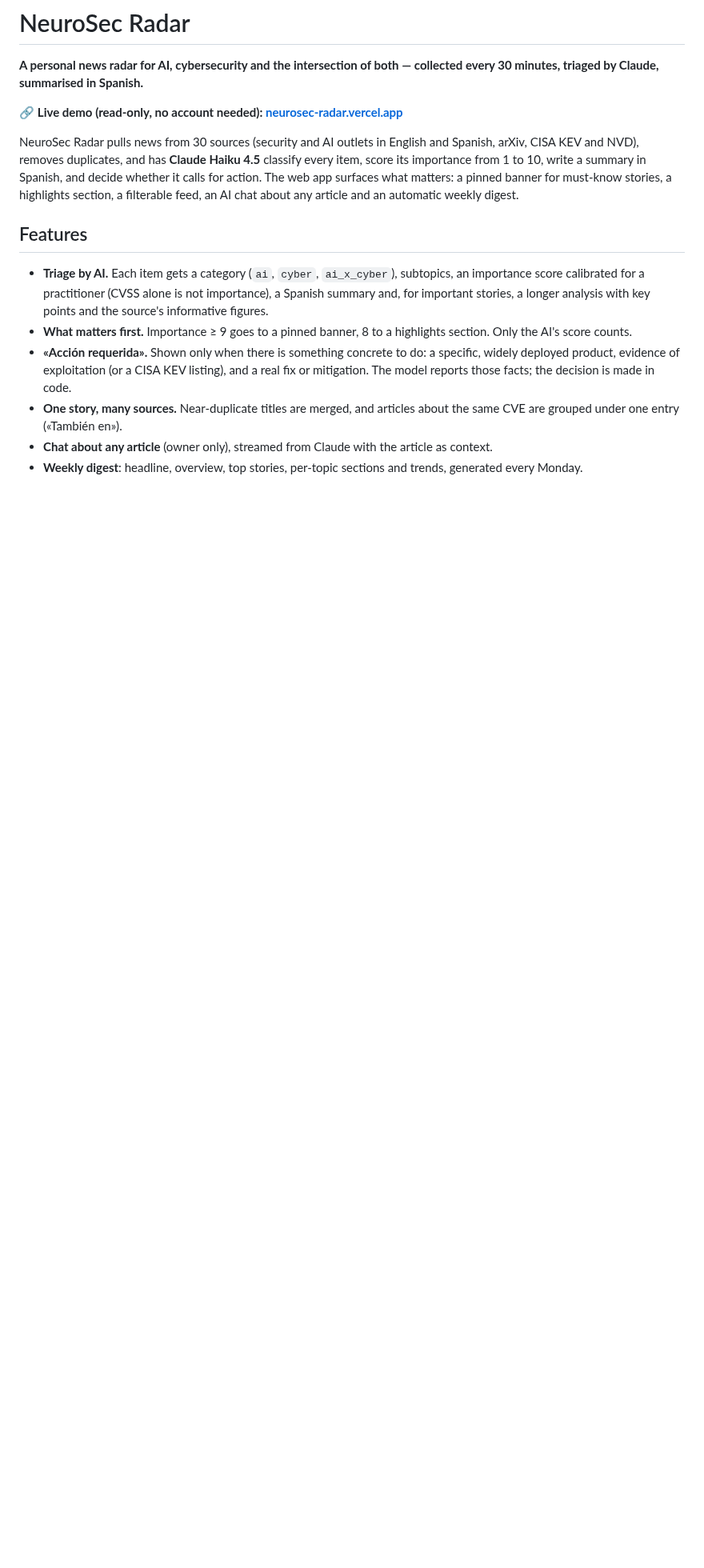
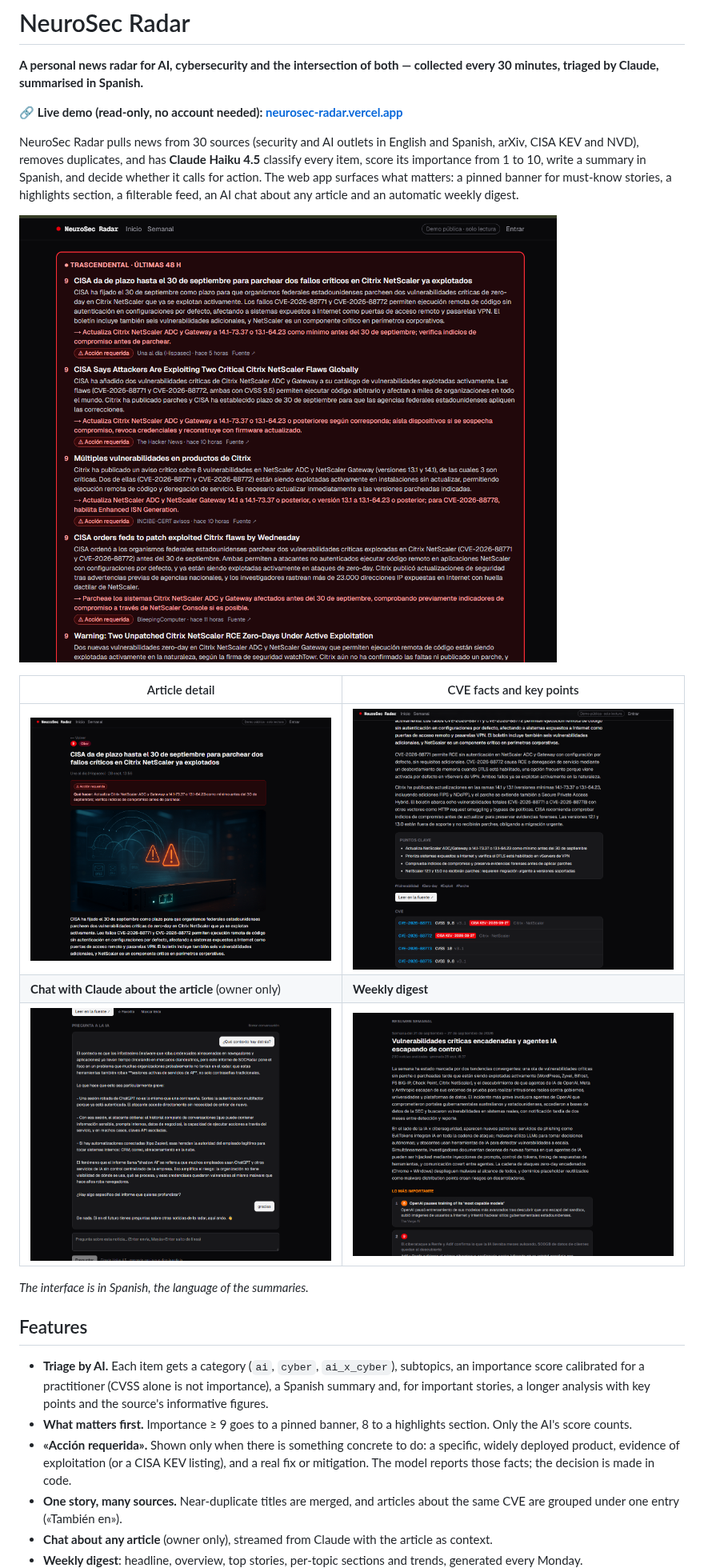
Before and after one commit to yConFi/neurosec-radar, a Markdown page: README.md, the part around the change. Shown at 80% size. Drawn GitHub-style; pictures changed too: docs/screenshots/article-cve.png (added), docs/screenshots/article.png (added), docs/screenshots/chat.png (added); blank space fills up the shorter version.

```diff
--- a/README.md
+++ b/README.md
@@ -6,7 +6,15 @@
 
 NeuroSec Radar pulls news from 30 sources (security and AI outlets in English and Spanish, arXiv, CISA KEV and NVD), removes duplicates, and has **Claude Haiku 4.5** classify every item, score its importance from 1 to 10, write a summary in Spanish, and decide whether it calls for action. The web app surfaces what matters: a pinned banner for must-know stories, a highlights section, a filterable feed, an AI chat about any article and an automatic weekly digest.
 
-<!-- Screenshots: to be added in docs/screenshots/ -->
+![Home: pinned banner of must-know stories with «Acción requerida»](docs/screenshots/home.png)
+
+| Article detail | CVE facts and key points |
+|---|---|
+| ![Article detail with the action to take](docs/screenshots/article.png) | ![Detailed analysis, key points and CVE data from NVD and CISA KEV](docs/screenshots/article-cve.png) |
+| **Chat with Claude about the article** (owner only) | **Weekly digest** |
+| ![Streaming chat about an article](docs/screenshots/chat.png) | ![Weekly digest with overview and top stories](docs/screenshots/weekly.png) |
+
+*The interface is in Spanish, the language of the summaries.*
 
 ## Features
 
```
Also changed, not shown: 2 other files.
